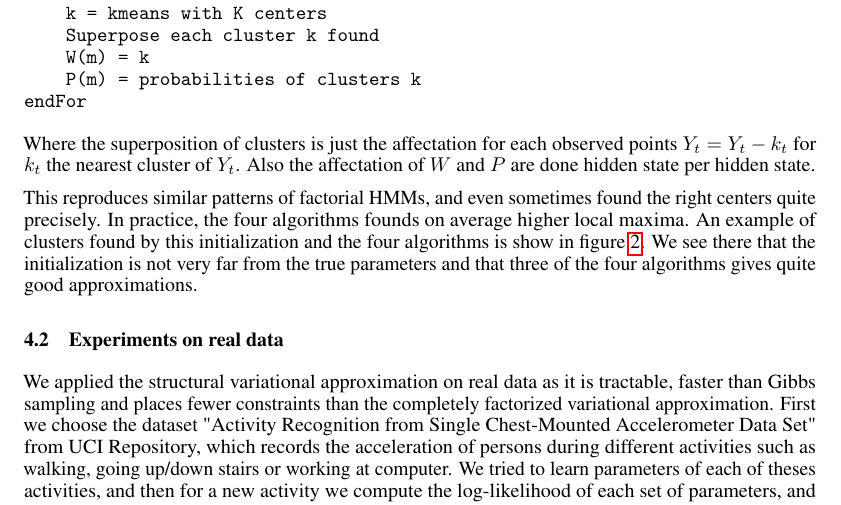
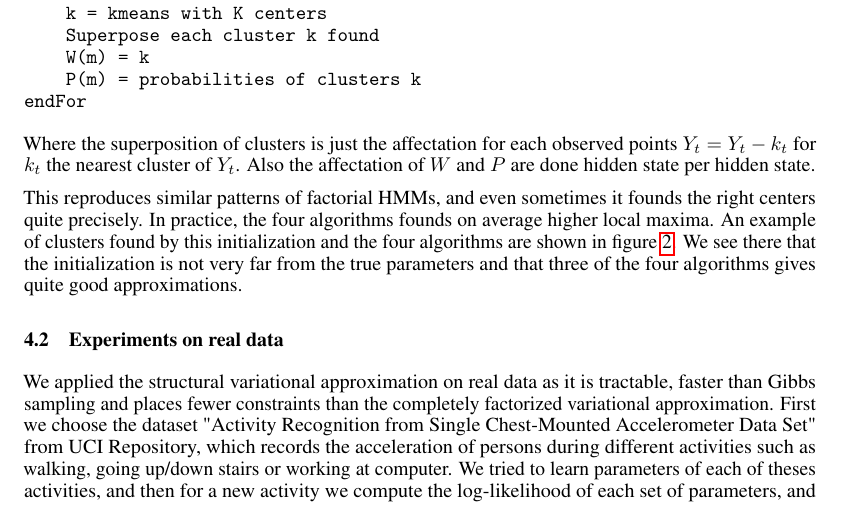
Before and after one commit to alban-pierre/projet-PGM-factorialHMM, a LaTeX paper (report/report.tex): part of page 5 of 9, cut so that both start at the same text. Compiled offline with pdfLaTeX.

Commit message:
Update report

```diff
--- a/report/report.tex
+++ b/report/report.tex
@@ -240,7 +240,7 @@ endFor
 \end{verbatim}
 Where the superposition of clusters is just the affectation for each observed points $Y_t = Y_t - k_t$ for $k_t$ the nearest cluster of $Y_t$. Also the affectation of $W$ and $P$ are done hidden state per hidden state.
 
-This reproduces similar patterns of factorial HMMs, and even sometimes found the right centers quite precisely. In practice, the four algorithms founds on average higher local maxima. An example of clusters found by this initialization and the four algorithms is show in figure \ref{fig6}. We see there that the initialization is not very far from the true parameters and that three of the four algorithms gives quite good approximations.
+This reproduces similar patterns of factorial HMMs, and even sometimes it founds the right centers quite precisely. In practice, the four algorithms founds on average higher local maxima. An example of clusters found by this initialization and the four algorithms are shown in figure \ref{fig6}. We see there that the initialization is not very far from the true parameters and that three of the four algorithms gives quite good approximations.
 
 \begin{figure}[h]
 	\centering
```
